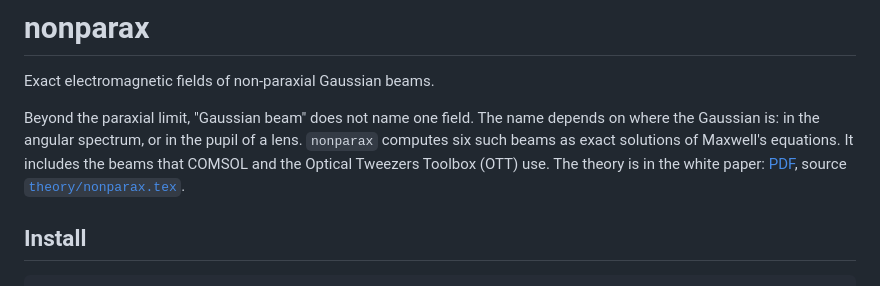
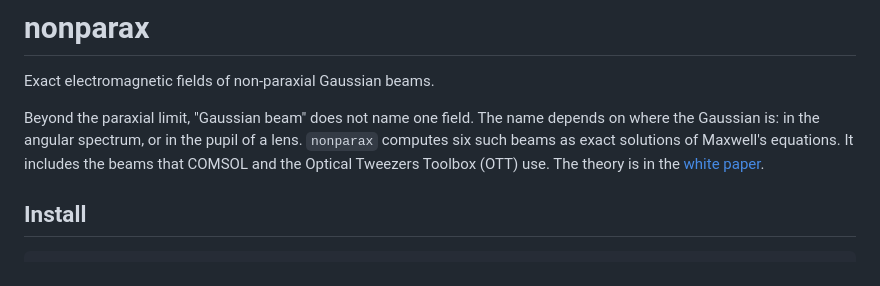
Before and after one commit to toftul/nonparax, a Markdown page: README.md, the part around the change. GitHub-like rendering.

Commit message:
README: link only the white paper PDF
Co-Authored-By: Claude Opus 5.5 <noreply@anthropic.com>
Claude-Session: https://claude.ai/code/session_01YWSq98GT6GPvoGDc71r52W

```diff
--- a/README.md
+++ b/README.md
@@ -6,7 +6,7 @@ Beyond the paraxial limit, "Gaussian beam" does not name one field. The name
 depends on where the Gaussian is: in the angular spectrum, or in the pupil of a
 lens. `nonparax` computes six such beams as exact solutions of Maxwell's
 equations. It includes the beams that COMSOL and the Optical Tweezers Toolbox
-(OTT) use. The theory is in the white paper: [PDF](theory/nonparax.pdf), source [`theory/nonparax.tex`](theory/nonparax.tex).
+(OTT) use. The theory is in the [white paper](theory/nonparax.pdf).
 
 ## Install
 
```
